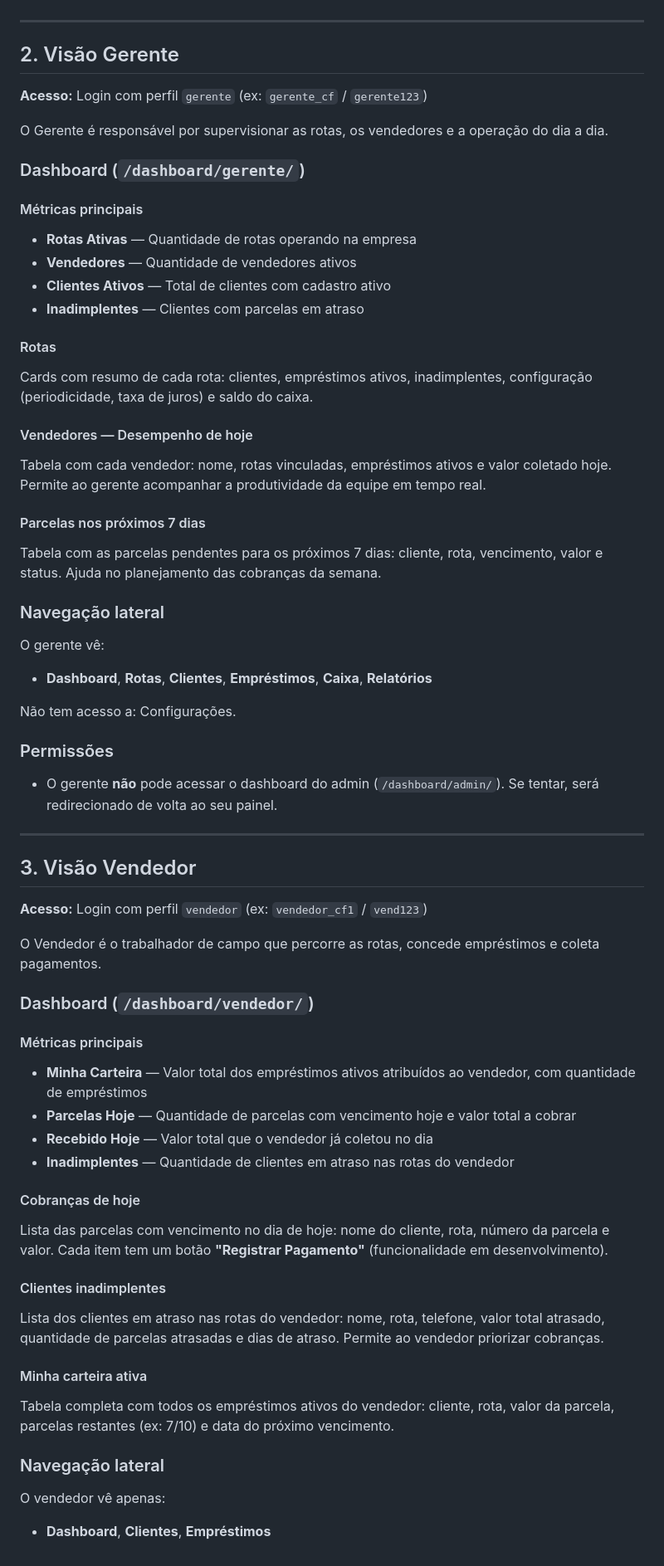
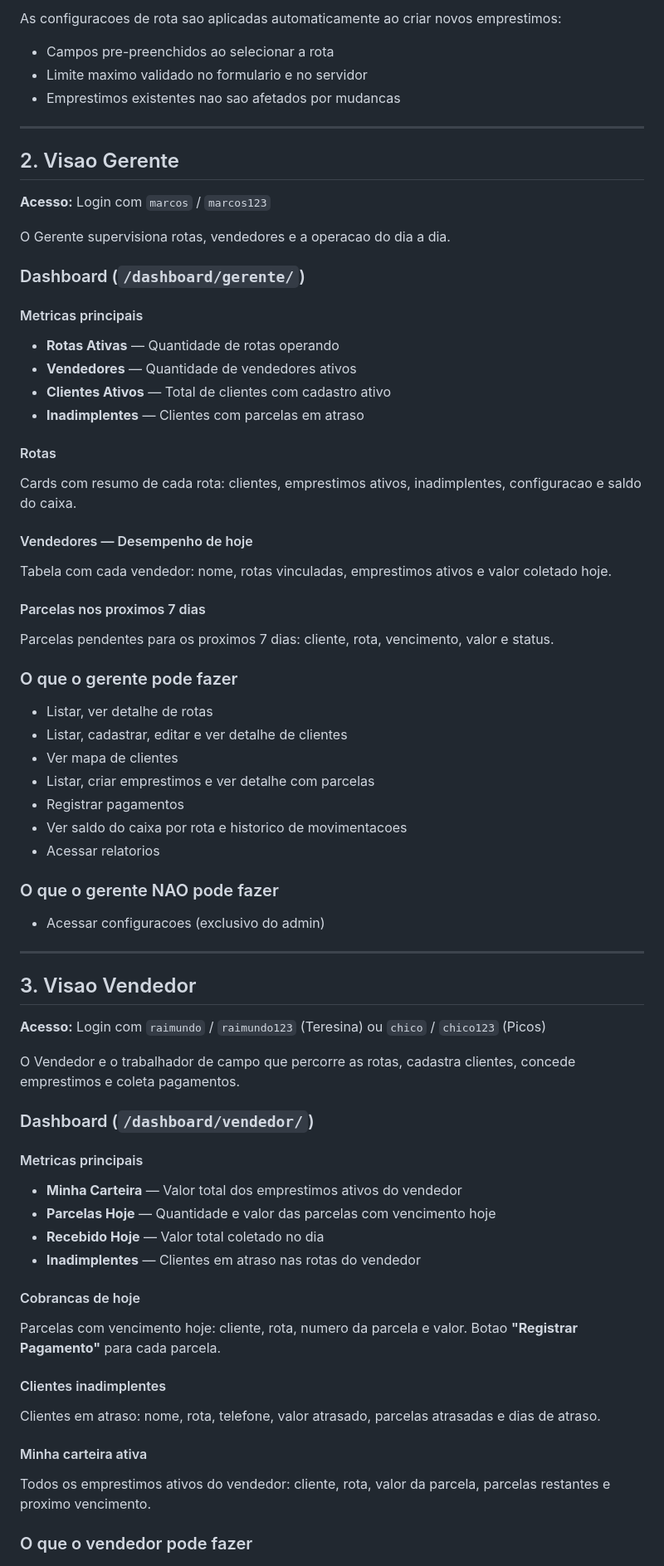
Before and after one commit to darlanvelozo/projeto_easy_cred, a Markdown page: GUIA_USUARIO.md, the part around one of its changes. Shown at 83% size. GitHub-like rendering.

```diff
--- a/GUIA_USUARIO.md
+++ b/GUIA_USUARIO.md
@@ -70,64 +75,69 @@ O admin tem acesso a todos os itens do menu:
+As configuracoes de rota sao aplicadas automaticamente ao criar novos emprestimos:
+- Campos pre-preenchidos ao selecionar a rota
+- Limite maximo validado no formulario e no servidor
+- Emprestimos existentes nao sao afetados por mudancas
 
 ---
 
-## 2. Visão Gerente
+## 2. Visao Gerente
 
-**Acesso:** Login com perfil `gerente` (ex: `gerente_cf` / `gerente123`)
+**Acesso:** Login com `marcos` / `marcos123`
 
-O Gerente é responsável por supervisionar as rotas, os vendedores e a operação do dia a dia.
+O Gerente supervisiona rotas, vendedores e a operacao do dia a dia.
 
 ### Dashboard (`/dashboard/gerente/`)
 
-#### Métricas principais
-- **Rotas Ativas** — Quantidade de rotas operando na empresa
+#### Metricas principais
+- **Rotas Ativas** — Quantidade de rotas operando
 - **Vendedores** — Quantidade de vendedores ativos
 - **Clientes Ativos** — Total de clientes com cadastro ativo
 - **Inadimplentes** — Clientes com parcelas em atraso
 
 #### Rotas
-Cards com resumo de cada rota: clientes, empréstimos ativos, inadimplentes, configuração (periodicidade, taxa de juros) e saldo do caixa.
+Cards com resumo de cada rota: clientes, emprestimos ativos, inadimplentes, configuracao e saldo do caixa.
 
 #### Vendedores — Desempenho de hoje
-Tabela com cada vendedor: nome, rotas vinculadas, empréstimos ativos e valor coletado hoje. Permite ao gerente acompanhar a produtividade da equipe em tempo real.
+Tabela com cada vendedor: nome, rotas vinculadas, emprestimos ativos e valor coletado hoje.
 
-#### Parcelas nos próximos 7 dias
-Tabela com as parcelas pendentes para os próximos 7 dias: cliente, rota, vencimento, valor e status. Ajuda no planejamento das cobranças da semana.
+#### Parcelas nos proximos 7 dias
+Parcelas pendentes para os proximos 7 dias: cliente, rota, vencimento, valor e status.
 
-### Navegação lateral
-O gerente vê:
-- **Dashboard**, **Rotas**, **Clientes**, **Empréstimos**, **Caixa**, **Relatórios**
+### O que o gerente pode fazer
+- Listar, ver detalhe de rotas
+- Listar, cadastrar, editar e ver detalhe de clientes
+- Ver mapa de clientes
+- Listar, criar emprestimos e ver detalhe com parcelas
+- Registrar pagamentos
+- Ver saldo do caixa por rota e historico de movimentacoes
+- Acessar relatorios
 
-Não tem acesso a: Configurações.
-
-### Permissões
-- O gerente **não** pode acessar o dashboard do admin (`/dashboard/admin/`). Se tentar, será redirecionado de volta ao seu painel.
+### O que o gerente NAO pode fazer
+- Acessar configuracoes (exclusivo do admin)
 
 ---
 
-## 3. Visão Vendedor
+## 3. Visao Vendedor
 
-**Acesso:** Login com perfil `vendedor` (ex: `vendedor_cf1` / `vend123`)
+**Acesso:** Login com `raimundo` / `raimundo123` (Teresina) ou `chico` / `chico123` (Picos)
 
-O Vendedor é o trabalhador de campo que percorre as rotas, concede empréstimos e coleta pagamentos.
+O Vendedor e o trabalhador de campo que percorre as rotas, cadastra clientes, concede emprestimos e coleta pagamentos.
 
 ### Dashboard (`/dashboard/vendedor/`)
 
-#### Métricas principais
-- **Minha Carteira** — Valor total dos empréstimos ativos atribuídos ao vendedor, com quantidade de empréstimos
-- **Parcelas Hoje** — Quantidade de parcelas com vencimento hoje e valor total a cobrar
-- **Recebido Hoje** — Valor total que o vendedor já coletou no dia
-- **Inadimplentes** — Quantidade de clientes em atraso nas rotas do vendedor
+#### Metricas principais
+- **Minha Carteira** — Valor total dos emprestimos ativos do vendedor
+- **Parcelas Hoje** — Quantidade e valor das parcelas com vencimento hoje
+- **Recebido Hoje** — Valor total coletado no dia
+- **Inadimplentes** — Clientes em atraso nas rotas do vendedor
 
-#### Cobranças de hoje
-Lista das parcelas com vencimento no dia de hoje: nome do cliente, rota, número da parcela e valor. Cada item tem um botão **"Registrar Pagamento"** (funcionalidade em desenvolvimento).
+#### Cobrancas de hoje
+Parcelas com vencimento hoje: cliente, rota, numero da parcela e valor. Botao **"Registrar Pagamento"** para cada parcela.
 
 #### Clientes inadimplentes
-Lista dos clientes em atraso nas rotas do vendedor: nome, rota, telefone, valor total atrasado, quantidade de parcelas atrasadas e dias de atraso. Permite ao vendedor priorizar cobranças.
+Clientes em atraso: nome, rota, telefone, valor atrasado, parcelas atrasadas e dias de atraso.
 
 #### Minha carteira ativa
-Tabela completa com todos os empréstimos ativos do vendedor: cliente, rota, valor da parcela, parcelas restantes (ex: 7/10) e data do próximo vencimento.
+Todos os emprestimos ativos do vendedor: cliente, rota, valor da parcela, parcelas restantes e proximo vencimento.
 
-### Navegação lateral
-O vendedor vê apenas:
-- **Dashboard**, **Clientes**, **Empréstimos**
+### O que o vendedor pode fazer
 
```
Also changed, not shown: other parts of GUIA_USUARIO.md (+133 -70 lines).
